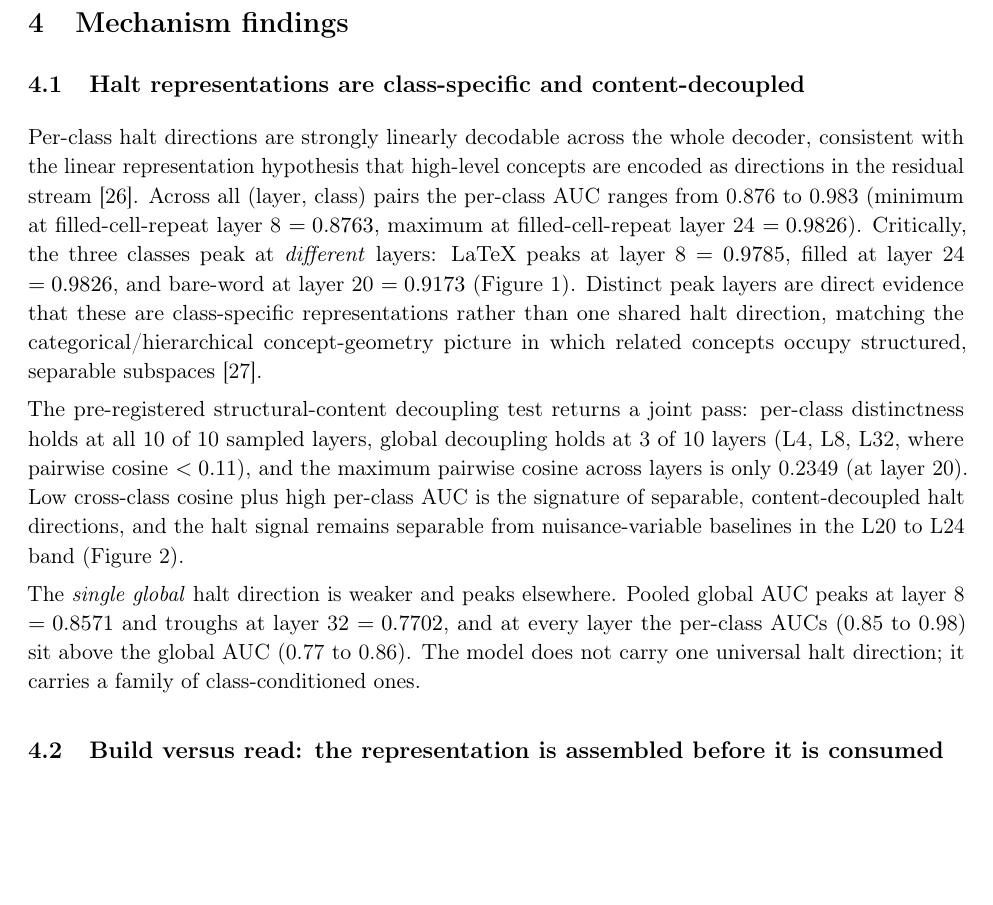
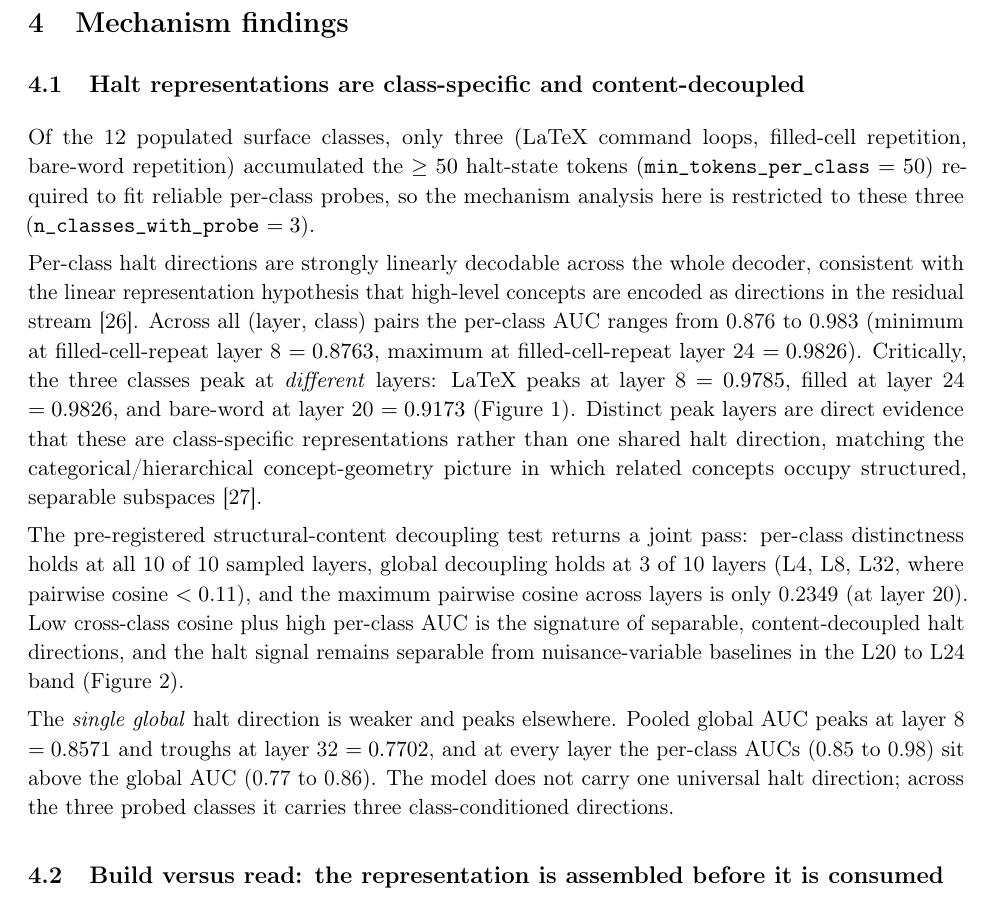
Before and after one commit to shehral/halt-failure-ocr-vlm, a LaTeX paper (paper/main.tex): part of page 4 of 27, cut so that both start at the same text, the shorter picture padded with empty space. Compiled offline with pdfLaTeX.

Commit message:
NR-12: restrict class-specificity claim to the 3 probed classes (of 12 populated)
Add bridging disclosure that only 3 of the 12 populated surface classes
(LaTeX command loops, filled-cell repetition, bare-word repetition) cleared the
min_tokens_per_class=50 floor and were probed (n_classes_with_probe=3), and soften
'a family of class-conditioned directions' to 'three class-conditioned directions'.
Grounded in results/q1_combined/_summary.json. Updated main.tex (mechanism section),
UNDERSTANDING_GUIDE.md (sec 3 + glossary CL-42), VERIFICATION.md (new CL-42 row).

```diff
--- a/paper/main.tex
+++ b/paper/main.tex
@@ -209,6 +209,11 @@ the Bonferroni threshold of $0.005$ across the ten probed layers.
 
 \subsection{Halt representations are class-specific and content-decoupled}
 
+Of the 12 populated surface classes, only three (LaTeX command loops, filled-cell
+repetition, bare-word repetition) accumulated the $\geq 50$ halt-state tokens
+(\texttt{min\_tokens\_per\_class} $= 50$) required to fit reliable per-class probes, so the
+mechanism analysis here is restricted to these three (\texttt{n\_classes\_with\_probe} $= 3$).
+
 Per-class halt directions are strongly linearly decodable across the whole decoder,
 consistent with the linear representation hypothesis that high-level concepts are encoded
 as directions in the residual stream \citep{park2024linearrep}. Across all (layer, class)
@@ -232,8 +237,8 @@ remains separable from nuisance-variable baselines in the L20 to L24 band
 The \emph{single global} halt direction is weaker and peaks elsewhere. Pooled global
 AUC peaks at layer 8 $= 0.8571$ and troughs at layer 32 $= 0.7702$, and at every layer
 the per-class AUCs (0.85 to 0.98) sit above the global AUC (0.77 to 0.86). The model
-does not carry one universal halt direction; it carries a family of class-conditioned
-ones.
+does not carry one universal halt direction; across the three probed classes it carries
+three class-conditioned directions.
 
 \begin{figure}[ht]
   \centering
```
Also changed, not shown: UNDERSTANDING_GUIDE.md (+2 -2 lines), VERIFICATION.md (+1 -0 lines), paper/main.pdf.
